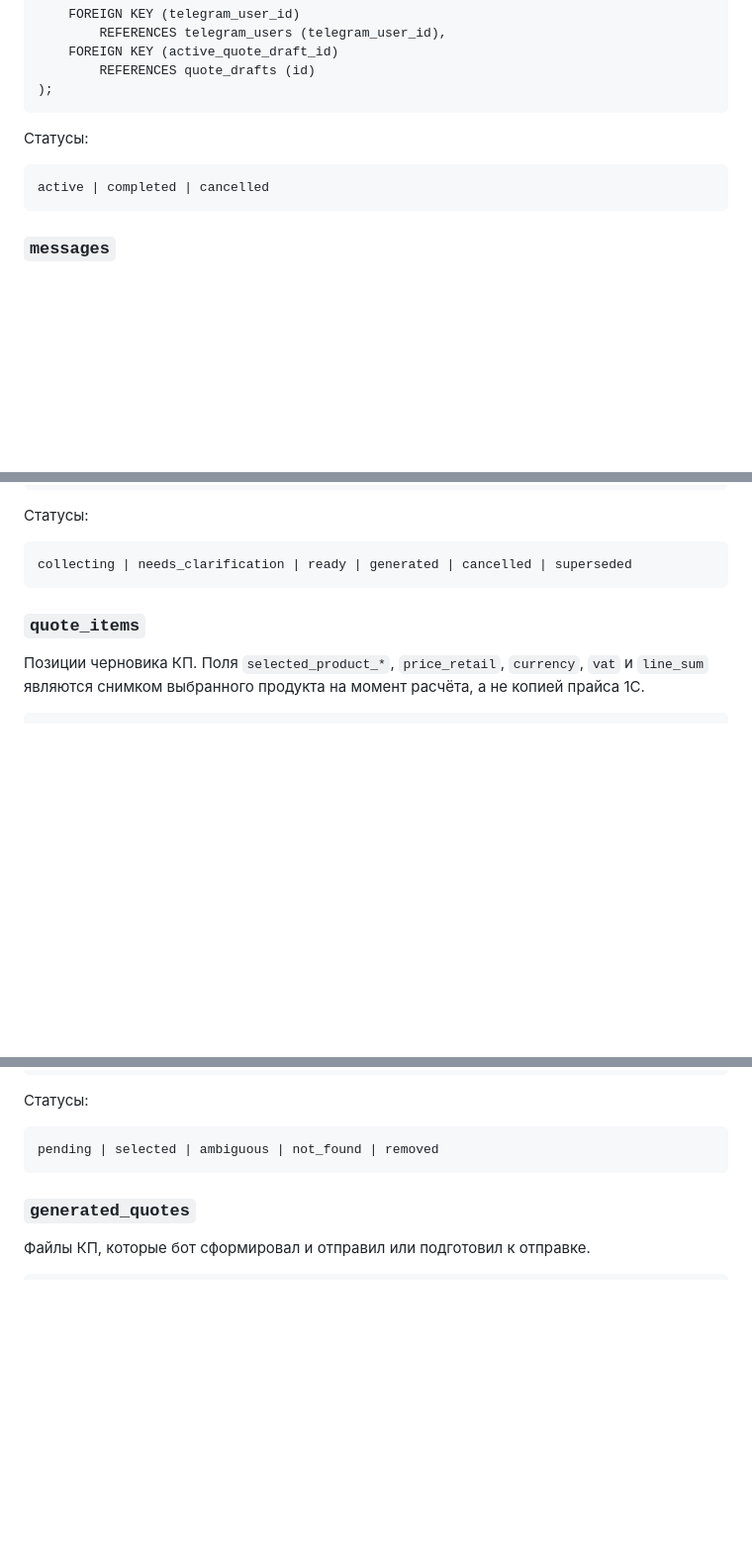
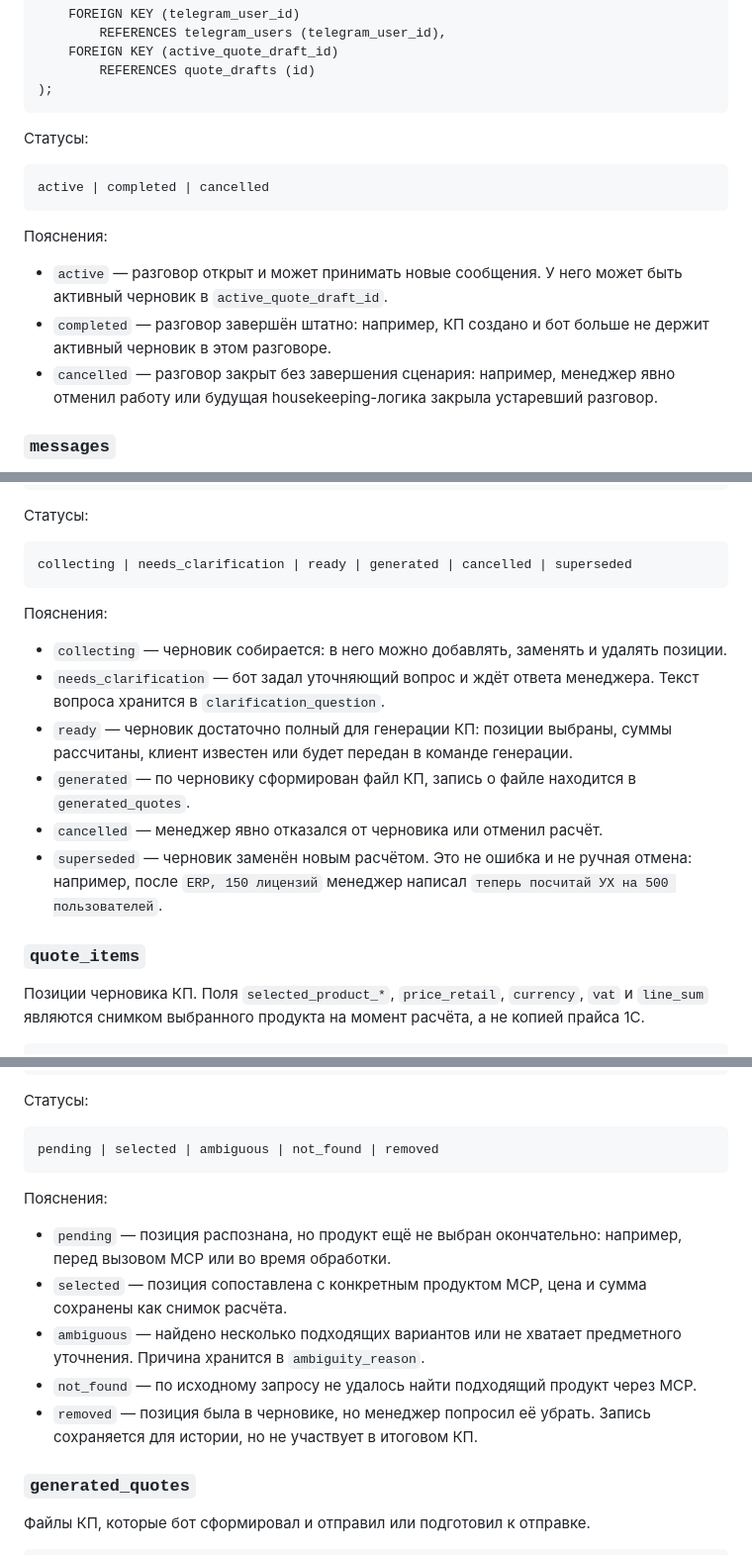
Before and after one commit to snn02/1c-price-bot, a Markdown page: docs/database.md, 3 parts joined by grey strips. Shown at 99% size. GitHub-like rendering; blank space fills up the shorter version.

Commit message:
Expand database documentation

````diff
--- a/docs/database.md
+++ b/docs/database.md
@@ -71,6 +71,16 @@ CREATE TABLE conversations (
 active | completed | cancelled
 ```
 
+Пояснения:
+
+- `active` — разговор открыт и может принимать новые сообщения. У него может
+  быть активный черновик в `active_quote_draft_id`.
+- `completed` — разговор завершён штатно: например, КП создано и бот больше не
+  держит активный черновик в этом разговоре.
+- `cancelled` — разговор закрыт без завершения сценария: например, менеджер
+  явно отменил работу или будущая housekeeping-логика закрыла устаревший
+  разговор.
+
 ### `messages`
 
 История входящих и исходящих сообщений. Нужна для аудита, восстановления
@@ -125,6 +145,21 @@ CREATE TABLE quote_drafts (
 ```text
 collecting | needs_clarification | ready | generated | cancelled | superseded
 ```
+
+Пояснения:
+
+- `collecting` — черновик собирается: в него можно добавлять, заменять и удалять
+  позиции.
+- `needs_clarification` — бот задал уточняющий вопрос и ждёт ответа менеджера.
+  Текст вопроса хранится в `clarification_question`.
+- `ready` — черновик достаточно полный для генерации КП: позиции выбраны, суммы
+  рассчитаны, клиент известен или будет передан в команде генерации.
+- `generated` — по черновику сформирован файл КП, запись о файле находится в
+  `generated_quotes`.
+- `cancelled` — менеджер явно отказался от черновика или отменил расчёт.
+- `superseded` — черновик заменён новым расчётом. Это не ошибка и не ручная
+  отмена: например, после `ERP, 150 лицензий` менеджер написал
+  `теперь посчитай УХ на 500 пользователей`.
 
 ### `quote_items`
 
@@ -162,6 +197,19 @@ CREATE TABLE quote_items (
 ```text
 pending | selected | ambiguous | not_found | removed
 ```
+
+Пояснения:
+
+- `pending` — позиция распознана, но продукт ещё не выбран окончательно:
+  например, перед вызовом MCP или во время обработки.
+- `selected` — позиция сопоставлена с конкретным продуктом MCP, цена и сумма
+  сохранены как снимок расчёта.
+- `ambiguous` — найдено несколько подходящих вариантов или не хватает
+  предметного уточнения. Причина хранится в `ambiguity_reason`.
+- `not_found` — по исходному запросу не удалось найти подходящий продукт через
+  MCP.
+- `removed` — позиция была в черновике, но менеджер попросил её убрать. Запись
+  сохраняется для истории, но не участвует в итоговом КП.
 
 ### `generated_quotes`
 
````
Also changed, not shown: other parts of docs/database.md (+10 -0 lines).
